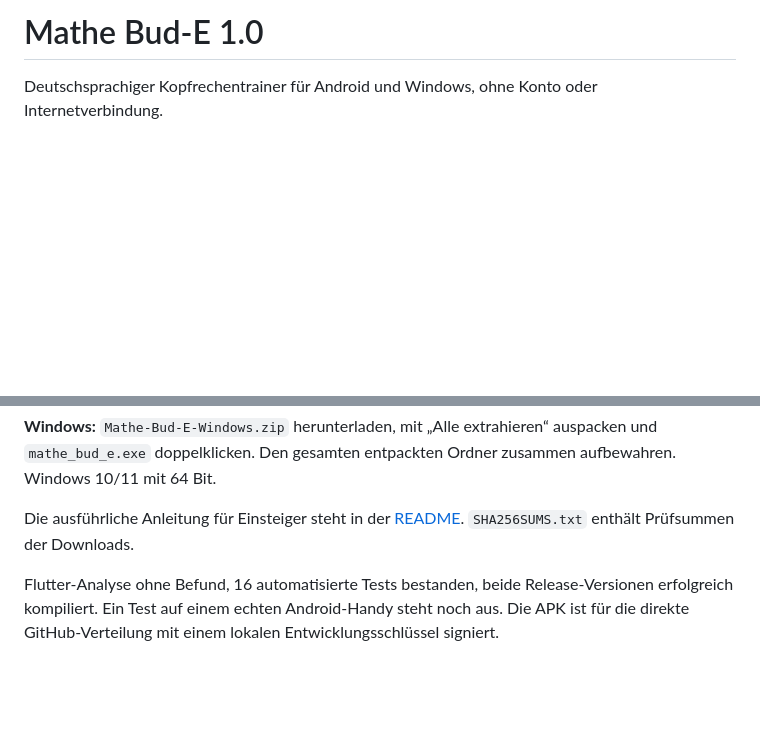
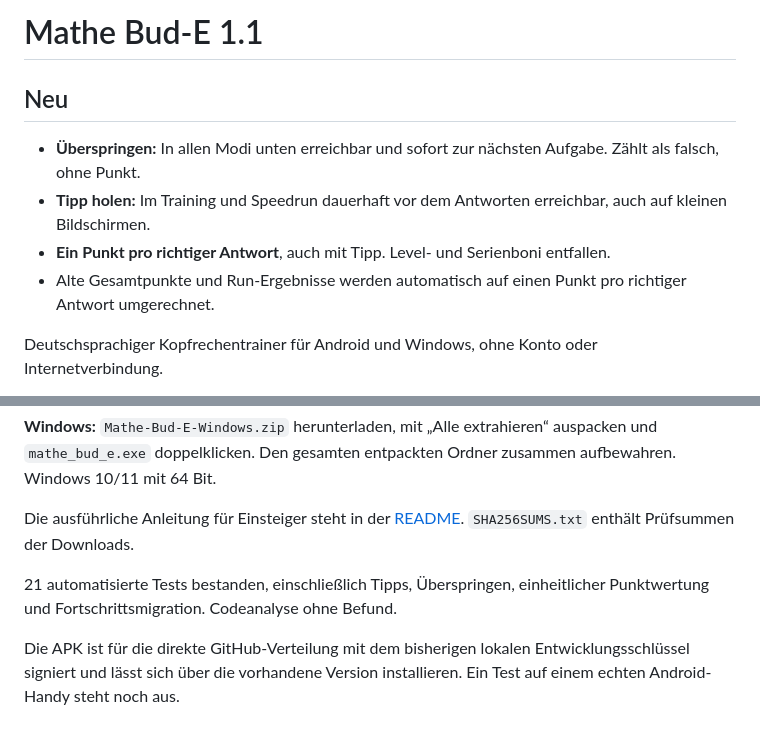
Before and after one commit to christophschuhmann/mathe-bud-e, a Markdown page: artifacts/release-notes.md, 2 parts joined by grey strips. Rendered like a GitHub page; blank space fills up the shorter version.

```diff
--- a/artifacts/release-notes.md
+++ b/artifacts/release-notes.md
@@ -1,4 +1,11 @@
-# Mathe Bud-E 1.0
+# Mathe Bud-E 1.1
+
+## Neu
+
+- **Überspringen:** In allen Modi unten erreichbar und sofort zur nächsten Aufgabe. Zählt als falsch, ohne Punkt.
+- **Tipp holen:** Im Training und Speedrun dauerhaft vor dem Antworten erreichbar, auch auf kleinen Bildschirmen.
+- **Ein Punkt pro richtiger Antwort**, auch mit Tipp. Level- und Serienboni entfallen.
+- Alte Gesamtpunkte und Run-Ergebnisse werden automatisch auf einen Punkt pro richtiger Antwort umgerechnet.
 
 Deutschsprachiger Kopfrechentrainer für Android und Windows, ohne Konto oder Internetverbindung.
 
@@ -16,4 +23,6 @@ Deutschsprachiger Kopfrechentrainer für Android und Windows, ohne Konto oder In
 
 Die ausführliche Anleitung für Einsteiger steht in der [README](https://github.com/christophschuhmann/mathe-bud-e#readme). `SHA256SUMS.txt` enthält Prüfsummen der Downloads.
 
-Flutter-Analyse ohne Befund, 16 automatisierte Tests bestanden, beide Release-Versionen erfolgreich kompiliert. Ein Test auf einem echten Android-Handy steht noch aus. Die APK ist für die direkte GitHub-Verteilung mit einem lokalen Entwicklungsschlüssel signiert.
+21 automatisierte Tests bestanden, einschließlich Tipps, Überspringen, einheitlicher Punktwertung und Fortschrittsmigration. Codeanalyse ohne Befund.
+
+Die APK ist für die direkte GitHub-Verteilung mit dem bisherigen lokalen Entwicklungsschlüssel signiert und lässt sich über die vorhandene Version installieren. Ein Test auf einem echten Android-Handy steht noch aus.
```
Also changed, not shown: README.md (+11 -5 lines), artifacts/screenshots/02-test.png, artifacts/screenshots/03-rechentipp.png, artifacts/screenshots/05-fortschritt.png, 8 other files.
